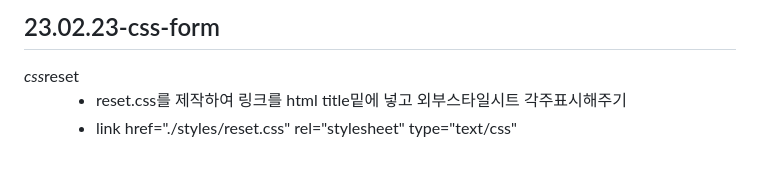
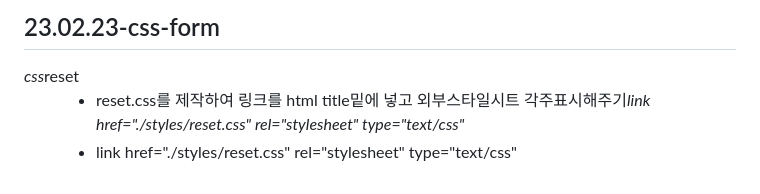
Before and after one commit to Kimsoeun1234/html_study, a Markdown page: README.md, the part around the change. Rendered like a GitHub page.

```diff
--- a/README.md
+++ b/README.md
@@ -72,7 +72,7 @@
  <dt><em>css</em>reset</dt>
   <dd>
    <ul>
-    <li>reset.css를 제작하여 링크를 html title밑에 넣고 외부스타일시트 각주표시해주기</li>
+    <li>reset.css를 제작하여 링크를 html title밑에 넣고 외부스타일시트 각주표시해주기<em>link href="./styles/reset.css" rel="stylesheet" type="text/css"</em></li>
     <li>link href="./styles/reset.css" rel="stylesheet" type="text/css"</li>
    </ul>
   <dt>
```
